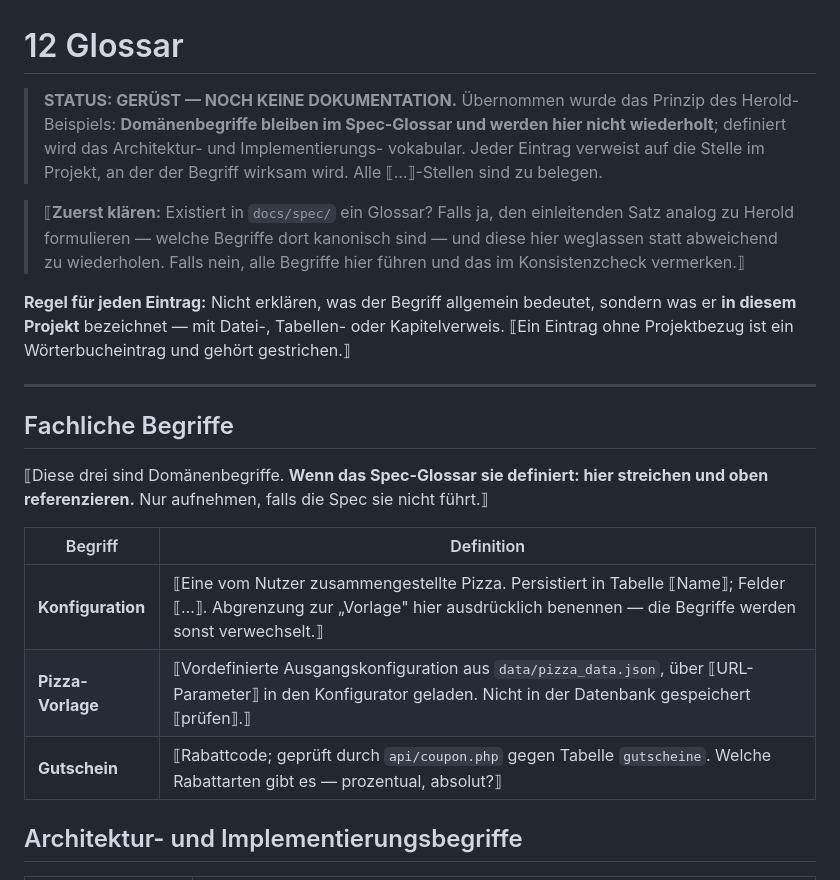
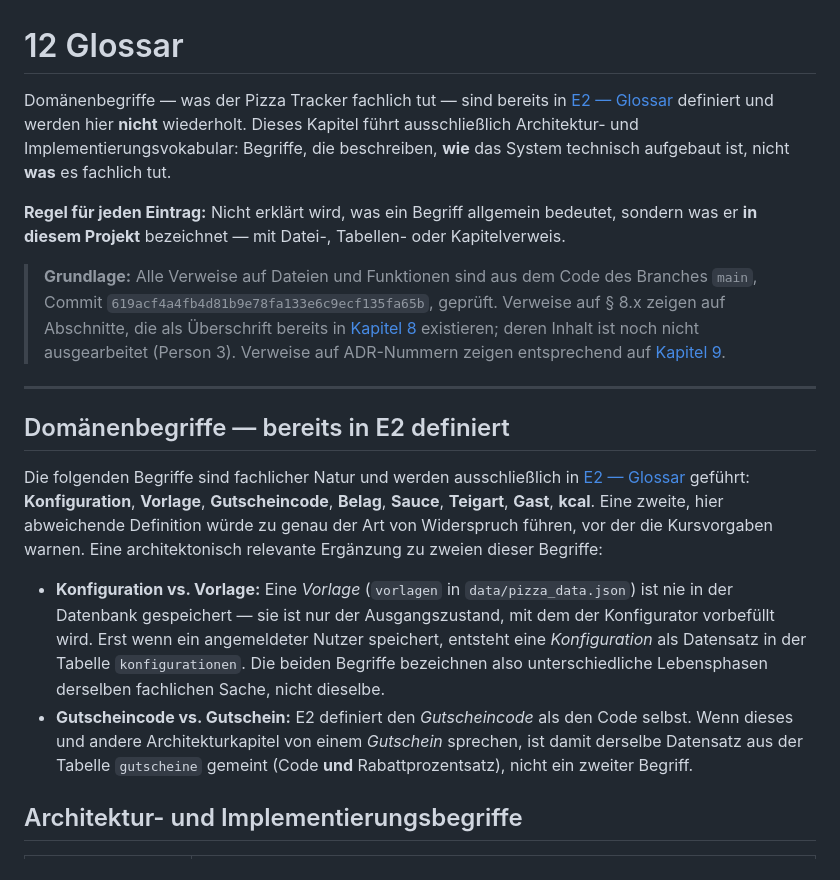
Before and after one commit to Familienmann89/Pizza-Tracker-, a Markdown page: docs/arch/A12-glossary.md, the part around one of its changes. Rendered like a GitHub page.

```diff
--- a/docs/arch/A12-glossary.md
+++ b/docs/arch/A12-glossary.md
@@ -1,32 +1,37 @@
 # 12 Glossar
 
-> **STATUS: GERÜST — NOCH KEINE DOKUMENTATION.**
-> Übernommen wurde das Prinzip des Herold-Beispiels: **Domänenbegriffe bleiben im Spec-Glossar
-> und werden hier nicht wiederholt**; definiert wird das Architektur- und Implementierungs-
-> vokabular. Jeder Eintrag verweist auf die Stelle im Projekt, an der der Begriff wirksam wird.
-> Alle ⟦…⟧-Stellen sind zu belegen.
+Domänenbegriffe — was der Pizza Tracker fachlich tut — sind bereits in
+[E2 — Glossar](../spec/E2-glossar.md) definiert und werden hier **nicht** wiederholt. Dieses
+Kapitel führt ausschließlich Architektur- und Implementierungsvokabular: Begriffe, die
+beschreiben, **wie** das System technisch aufgebaut ist, nicht **was** es fachlich tut.
 
-> ⟦**Zuerst klären:** Existiert in `docs/spec/` ein Glossar? Falls ja, den einleitenden Satz
-> analog zu Herold formulieren — welche Begriffe dort kanonisch sind — und diese hier
-> weglassen statt abweichend zu wiederholen. Falls nein, alle Begriffe hier führen und das
-> im Konsistenzcheck vermerken.⟧
+**Regel für jeden Eintrag:** Nicht erklärt wird, was ein Begriff allgemein bedeutet, sondern was
+er **in diesem Projekt** bezeichnet — mit Datei-, Tabellen- oder Kapitelverweis.
 
-**Regel für jeden Eintrag:** Nicht erklären, was der Begriff allgemein bedeutet, sondern was er
-**in diesem Projekt** bezeichnet — mit Datei-, Tabellen- oder Kapitelverweis.
-⟦Ein Eintrag ohne Projektbezug ist ein Wörterbucheintrag und gehört gestrichen.⟧
+> **Grundlage:** Alle Verweise auf Dateien und Funktionen sind aus dem Code des Branches `main`,
+> Commit `619acf4a4fb4d81b9e78fa133e6c9ecf135fa65b`, geprüft. Verweise auf § 8.x zeigen auf
+> Abschnitte, die als Überschrift bereits in [Kapitel 8](A08-cross-cutting-concepts.md) existieren;
+> deren Inhalt ist noch nicht ausgearbeitet (Person 3). Verweise auf ADR-Nummern zeigen entsprechend
+> auf [Kapitel 9](A09-architecture-decisions.md).
 
 ---
 
-## Fachliche Begriffe
+## Domänenbegriffe — bereits in E2 definiert
 
-⟦Diese drei sind Domänenbegriffe. **Wenn das Spec-Glossar sie definiert: hier streichen und
-oben referenzieren.** Nur aufnehmen, falls die Spec sie nicht führt.⟧
+Die folgenden Begriffe sind fachlicher Natur und werden ausschließlich in
+[E2 — Glossar](../spec/E2-glossar.md) geführt: **Konfiguration**, **Vorlage**, **Gutscheincode**,
+**Belag**, **Sauce**, **Teigart**, **Gast**, **kcal**. Eine zweite, hier abweichende Definition
+würde zu genau der Art von Widerspruch führen, vor der die Kursvorgaben warnen. Eine architektonisch
+relevante Ergänzung zu zweien dieser Begriffe:
 
-| Begriff | Definition |
-|---------|------------|
-| **Konfiguration** | ⟦Eine vom Nutzer zusammengestellte Pizza. Persistiert in Tabelle ⟦Name⟧; Felder ⟦…⟧. Abgrenzung zur „Vorlage" hier ausdrücklich benennen — die Begriffe werden sonst verwechselt.⟧ |
-| **Pizza-Vorlage** | ⟦Vordefinierte Ausgangskonfiguration aus `data/pizza_data.json`, über ⟦URL-Parameter⟧ in den Konfigurator geladen. Nicht in der Datenbank gespeichert ⟦prüfen⟧.⟧ |
-| **Gutschein** | ⟦Rabattcode; geprüft durch `api/coupon.php` gegen Tabelle `gutscheine`. Welche Rabattarten gibt es — prozentual, absolut?⟧ |
+- **Konfiguration vs. Vorlage:** Eine *Vorlage* (`vorlagen` in `data/pizza_data.json`) ist nie in
+  der Datenbank gespeichert — sie ist nur der Ausgangszustand, mit dem der Konfigurator vorbefüllt
+  wird. Erst wenn ein angemeldeter Nutzer speichert, entsteht eine *Konfiguration* als Datensatz in
+  der Tabelle `konfigurationen`. Die beiden Begriffe bezeichnen also unterschiedliche Lebensphasen
+  derselben fachlichen Sache, nicht dieselbe.
+- **Gutscheincode vs. Gutschein:** E2 definiert den *Gutscheincode* als den Code selbst. Wenn dieses
+  und andere Architekturkapitel von einem *Gutschein* sprechen, ist damit derselbe Datensatz aus der
+  Tabelle `gutscheine` gemeint (Code **und** Rabattprozentsatz), nicht ein zweiter Begriff.
 
 ## Architektur- und Implementierungsbegriffe
 
```
Also changed, not shown: other parts of docs/arch/A12-glossary.md (+62 -31 lines).
